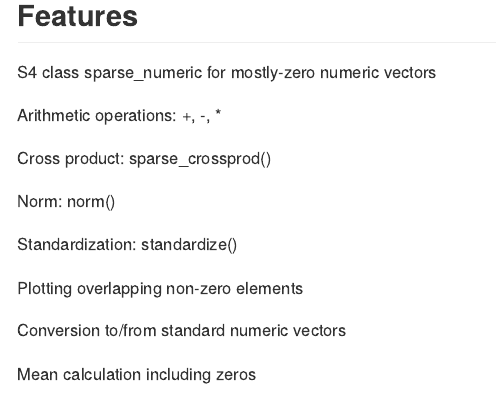
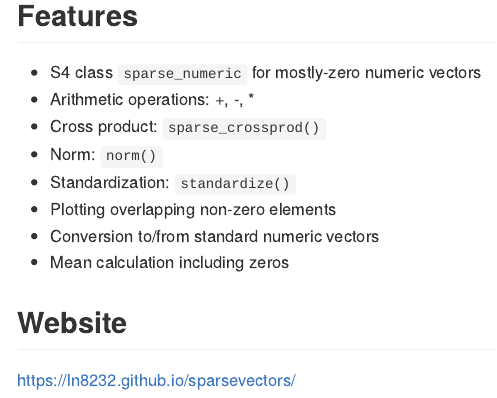
Before and after one commit to ln8232/sparsevectors, an R Markdown document (README.Rmd): the page in a window 1100 px wide, from 260 px down. Rendered offline with R 4.5, knitr and Pandoc, with nearby package versions; badge pictures from the web are left out.

Commit message:
Modified files

```diff
--- a/README.Rmd
+++ b/README.Rmd
@@ -14,18 +14,14 @@ It supports arithmetic, standardization, plotting, and cross products of sparse
 
 
 ## Features
-S4 class sparse_numeric for mostly-zero numeric vectors
+- S4 class `sparse_numeric` for mostly-zero numeric vectors
+- Arithmetic operations: +, -, *
+- Cross product: `sparse_crossprod()`
+- Norm: `norm()`
+- Standardization: `standardize()`
+- Plotting overlapping non-zero elements
+- Conversion to/from standard numeric vectors
+- Mean calculation including zeros
 
-Arithmetic operations: +, -, *
-
-Cross product: sparse_crossprod()
-
-Norm: norm()
-
-Standardization: standardize()
-
-Plotting overlapping non-zero elements
-
-Conversion to/from standard numeric vectors
-
-Mean calculation including zeros
+## Website
+https://ln8232.github.io/sparsevectors/
```
